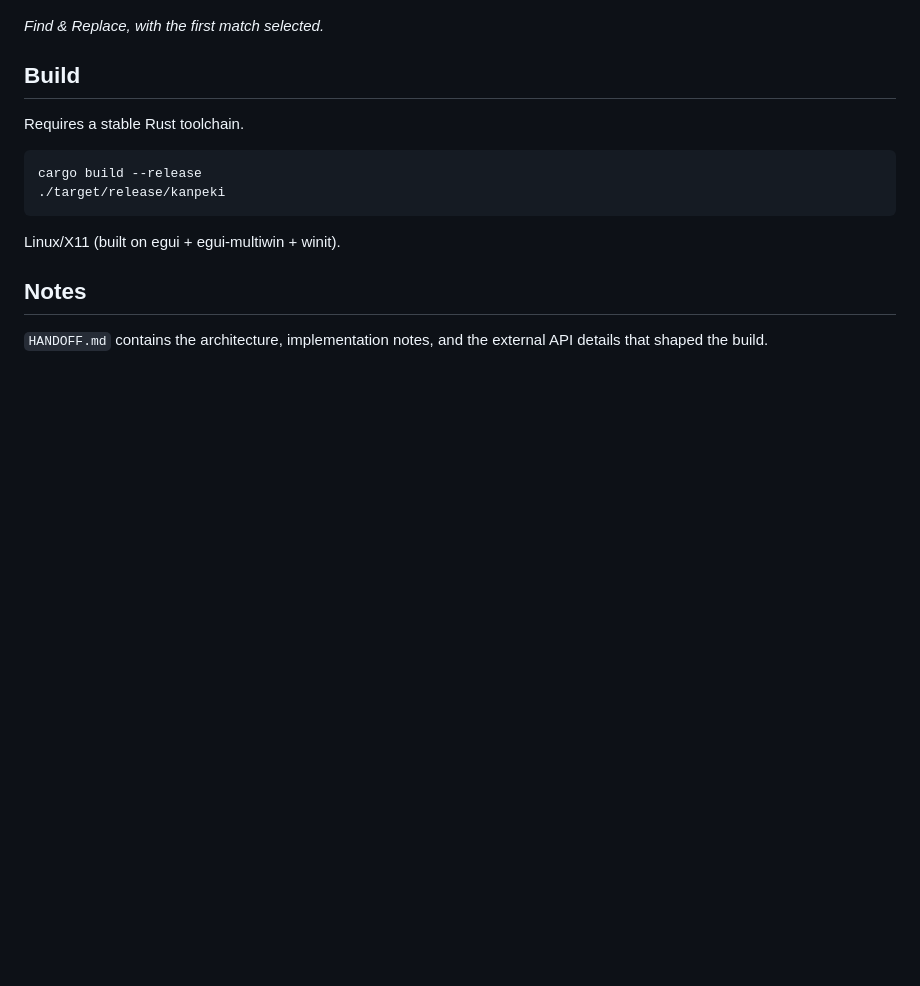
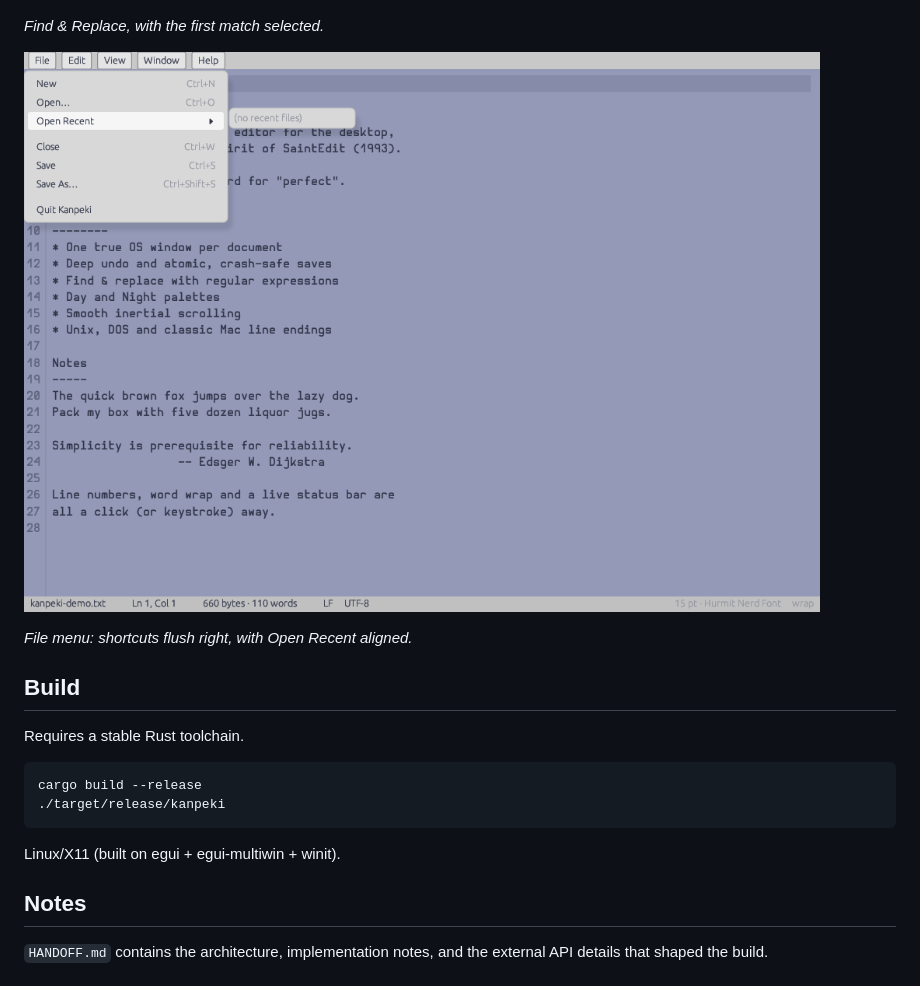
Before and after one commit to thederek412/kanpeki, a Markdown page: README.md, the part around the change. Drawn GitHub-style; pictures changed too: docs/kanpeki-menu.png (added); blank space fills up the shorter version.

Commit message:
Add a File menu screenshot
Refresh the README captures from the current release build and add one
showing the right-aligned shortcuts and the now-aligned Open Recent row.
(The Day, Night and Find shots are unchanged byte-for-byte.)

```diff
--- a/README.md
+++ b/README.md
@@ -36,6 +36,10 @@ Named for the Japanese word for “perfect”.
 
 *Find & Replace, with the first match selected.*
 
+![File menu](docs/kanpeki-menu.png)
+
+*File menu: shortcuts flush right, with Open Recent aligned.*
+
 ## Build
 
 Requires a stable Rust toolchain.
```
